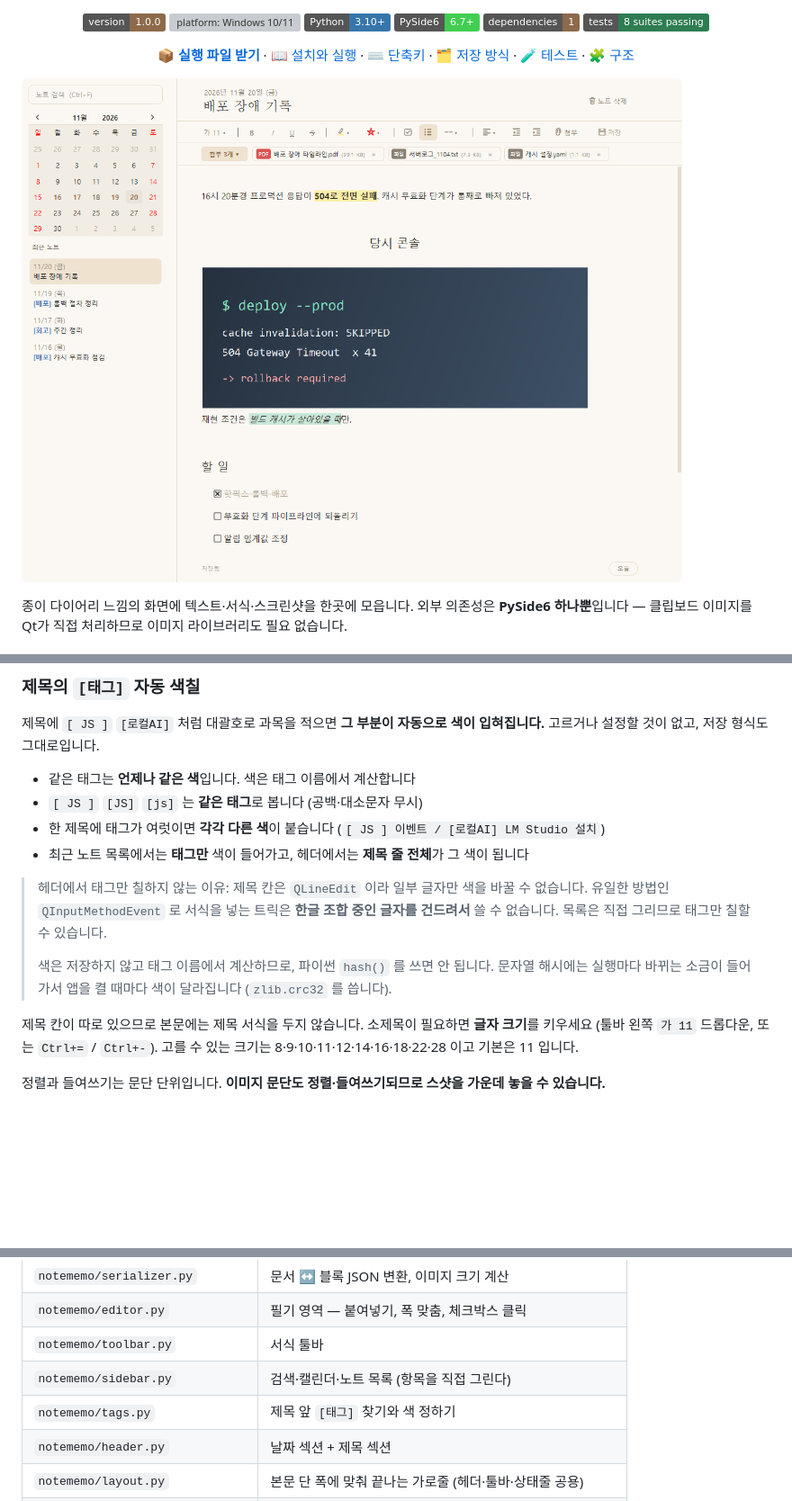
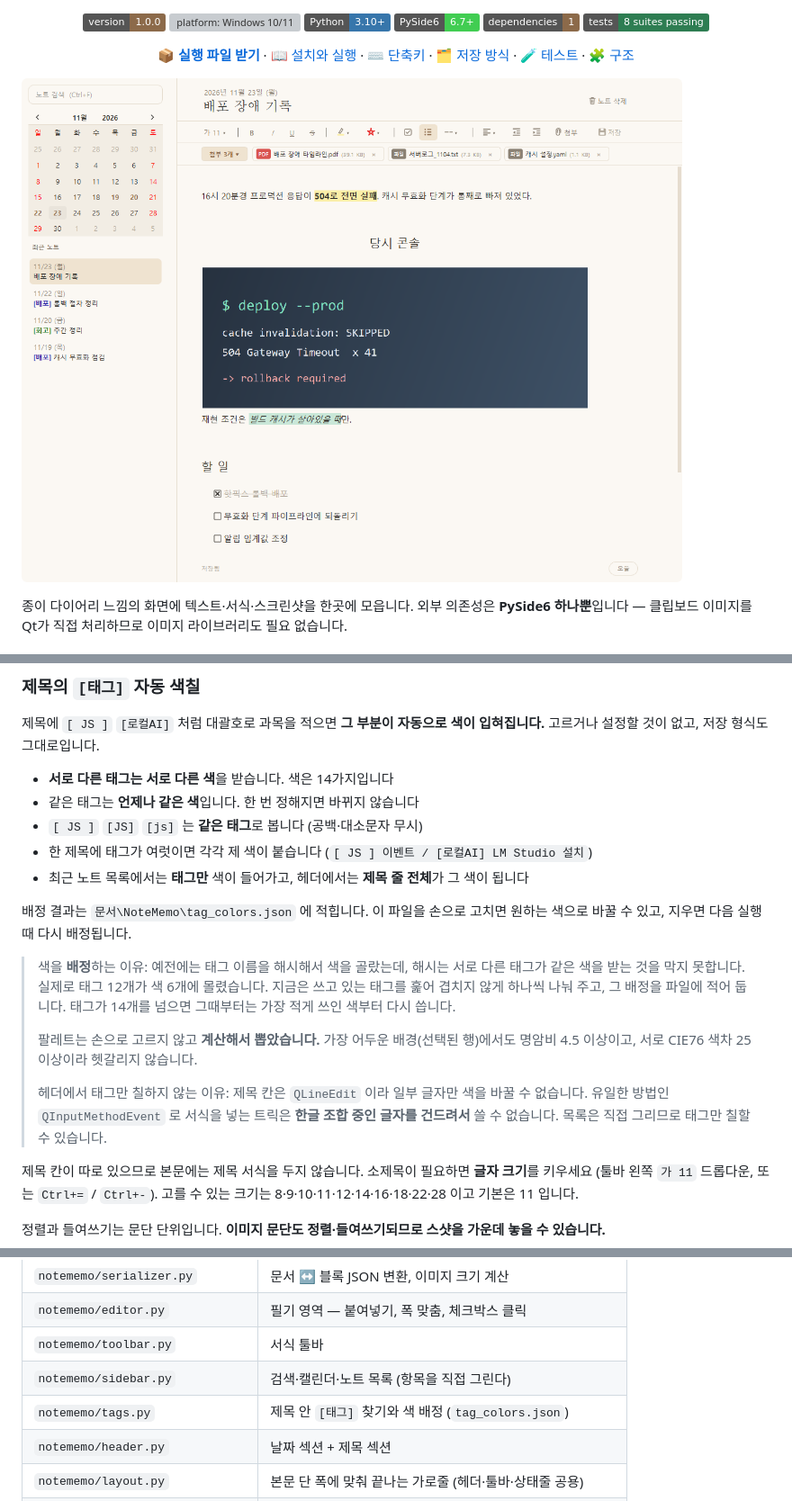
Before and after one commit to JeA-dev/note_memo, a Markdown page: README.md, 3 parts joined by grey strips. Shown at 90% size. Drawn GitHub-style; pictures changed too: docs/screenshot-main.png; badges without logos; blank space fills up the shorter version; grey boxes are pictures that could not be loaded.

```diff
--- a/README.md
+++ b/README.md
@@ -175,19 +175,27 @@ powershell -ExecutionPolicy Bypass -File tools\create_shortcut.ps1
 제목에 `[ JS ]` `[로컬AI]` 처럼 대괄호로 과목을 적으면 **그 부분이 자동으로 색이 입혀집니다.**
 고르거나 설정할 것이 없고, 저장 형식도 그대로입니다.
 
-- 같은 태그는 **언제나 같은 색**입니다. 색은 태그 이름에서 계산합니다
+- **서로 다른 태그는 서로 다른 색**을 받습니다. 색은 14가지입니다
+- 같은 태그는 **언제나 같은 색**입니다. 한 번 정해지면 바뀌지 않습니다
 - `[ JS ]` `[JS]` `[js]` 는 **같은 태그**로 봅니다 (공백·대소문자 무시)
-- 한 제목에 태그가 여럿이면 **각각 다른 색**이 붙습니다
+- 한 제목에 태그가 여럿이면 각각 제 색이 붙습니다
   (`[ JS ] 이벤트 / [로컬AI] LM Studio 설치`)
 - 최근 노트 목록에서는 **태그만** 색이 들어가고, 헤더에서는 **제목 줄 전체**가 그 색이 됩니다
 
+배정 결과는 `문서\NoteMemo\tag_colors.json` 에 적힙니다. 이 파일을 손으로 고치면
+원하는 색으로 바꿀 수 있고, 지우면 다음 실행 때 다시 배정됩니다.
+
+> 색을 **배정**하는 이유: 예전에는 태그 이름을 해시해서 색을 골랐는데, 해시는 서로 다른
+> 태그가 같은 색을 받는 것을 막지 못합니다. 실제로 태그 12개가 색 6개에 몰렸습니다.
+> 지금은 쓰고 있는 태그를 훑어 겹치지 않게 하나씩 나눠 주고, 그 배정을 파일에 적어 둡니다.
+> 태그가 14개를 넘으면 그때부터는 가장 적게 쓰인 색부터 다시 씁니다.
+>
+> 팔레트는 손으로 고르지 않고 **계산해서 뽑았습니다.** 가장 어두운 배경(선택된 행)에서도
+> 명암비 4.5 이상이고, 서로 CIE76 색차 25 이상이라 헷갈리지 않습니다.
+>
 > 헤더에서 태그만 칠하지 않는 이유: 제목 칸은 `QLineEdit` 이라 일부 글자만 색을 바꿀 수
 > 없습니다. 유일한 방법인 `QInputMethodEvent` 로 서식을 넣는 트릭은 **한글 조합 중인
 > 글자를 건드려서** 쓸 수 없습니다. 목록은 직접 그리므로 태그만 칠할 수 있습니다.
->
-> 색은 저장하지 않고 태그 이름에서 계산하므로, 파이썬 `hash()` 를 쓰면 안 됩니다.
-> 문자열 해시에는 실행마다 바뀌는 소금이 들어가서 앱을 켤 때마다 색이 달라집니다
-> (`zlib.crc32` 를 씁니다).
 
 제목 칸이 따로 있으므로 본문에는 제목 서식을 두지 않습니다. 소제목이 필요하면
 **글자 크기**를 키우세요 (툴바 왼쪽 `가 11` 드롭다운, 또는 `Ctrl+=` / `Ctrl+-`).
@@ -425,7 +434,7 @@ $env:QT_QPA_PLATFORM="windows"; .venv\Scripts\python.exe -m tests.preview_shot p
 | `notememo/editor.py` | 필기 영역 — 붙여넣기, 폭 맞춤, 체크박스 클릭 |
 | `notememo/toolbar.py` | 서식 툴바 |
 | `notememo/sidebar.py` | 검색·캘린더·노트 목록 (항목을 직접 그린다) |
-| `notememo/tags.py` | 제목 앞 `[태그]` 찾기와 색 정하기 |
+| `notememo/tags.py` | 제목 안 `[태그]` 찾기와 색 배정 (`tag_colors.json`) |
 | `notememo/header.py` | 날짜 섹션 + 제목 섹션 |
 | `notememo/layout.py` | 본문 단 폭에 맞춰 끝나는 가로줄 (헤더·툴바·상태줄 공용) |
 | `notememo/attachment.py` | 첨부파일 칩 목록 — 자동 줄바꿈 FlowLayout, 전체 목록 팝업 |
```
Also changed, not shown: other parts of README.md (+1 -0 lines), 4 other files.
